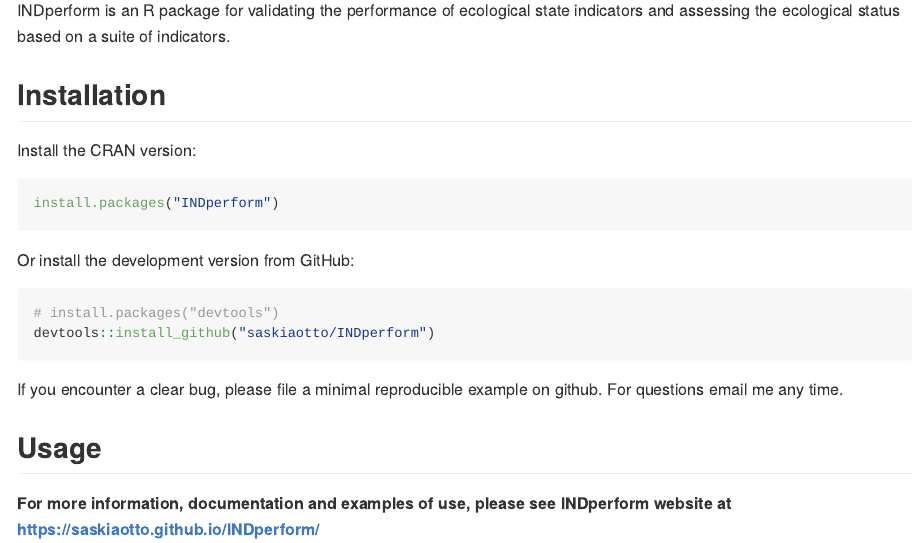
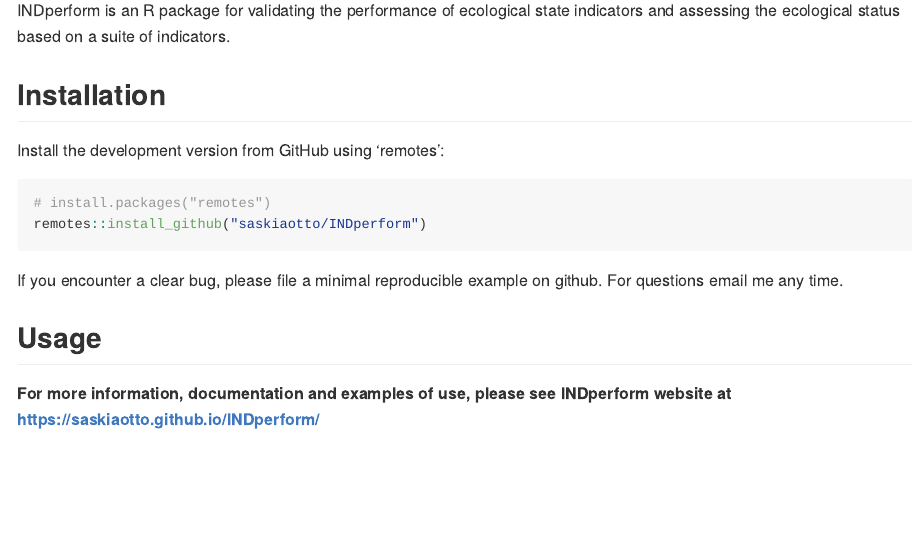
Before and after one commit to saskiaotto/INDperform, an R Markdown document (README.Rmd): the page in a window 1100 px wide, from 180 px down. The pictures show the output file README.md that the author committed with the source, drawn offline in the style of GitHub; badge pictures from the web are left out.

Commit message:
updating website

````diff
--- a/README.Rmd
+++ b/README.Rmd
@@ -44,17 +44,11 @@
 
 ## Installation
 
-Install the CRAN version:
+Install the development version from GitHub using 'remotes':
 
 ```{r, eval = FALSE}
-install.packages("INDperform")
-```
-
-Or install the development version from GitHub:
-
-```{r, eval = FALSE}
-# install.packages("devtools")
-devtools::install_github("saskiaotto/INDperform")
+# install.packages("remotes")
+remotes::install_github("saskiaotto/INDperform")
 ```
 
 If you encounter a clear bug, please file a minimal reproducible example on github. For questions email me any time.
````
Also changed, not shown: index.Rmd (+3 -6 lines), README.md, docs/pkgdown.yml, index.md, 63 other files.
